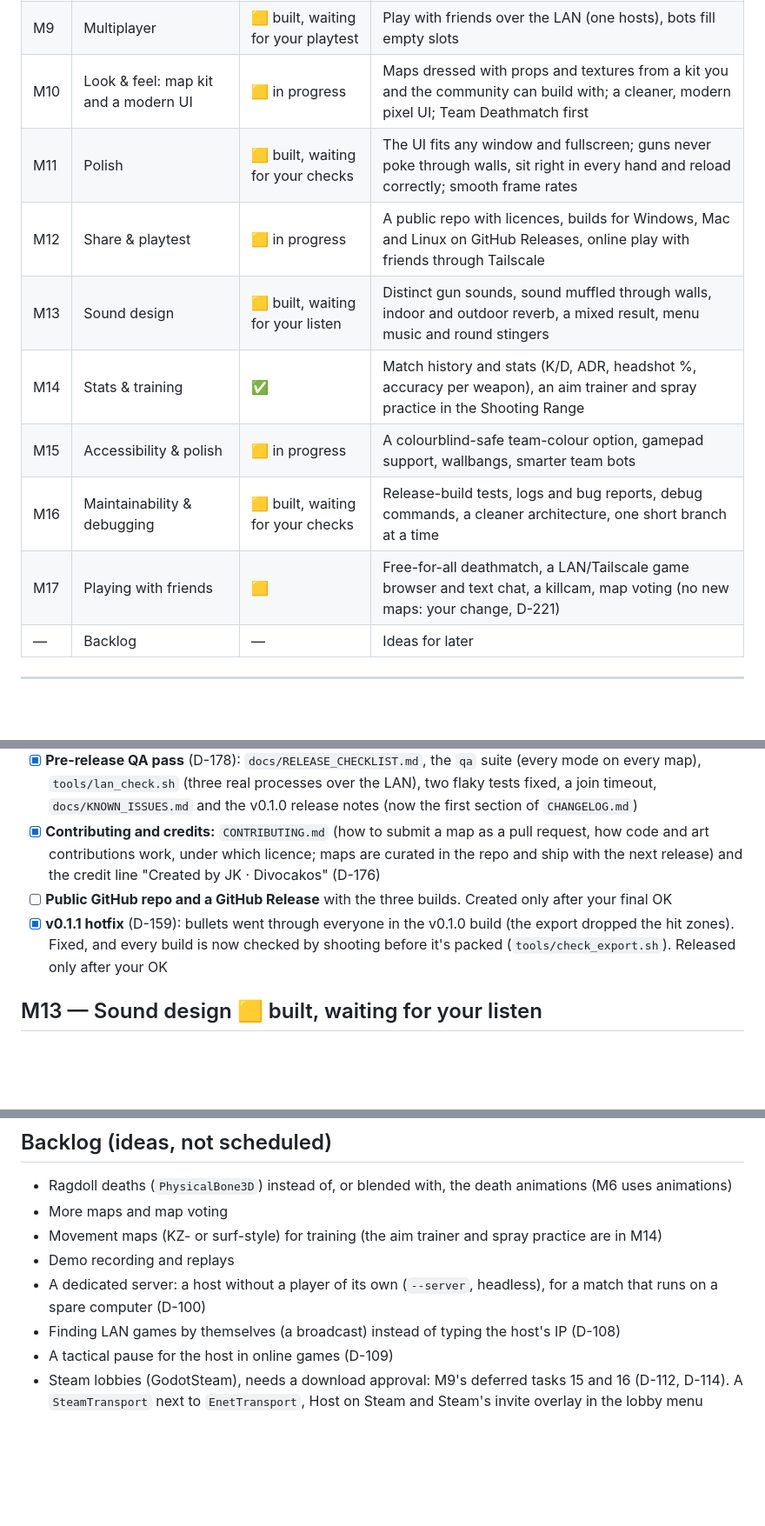
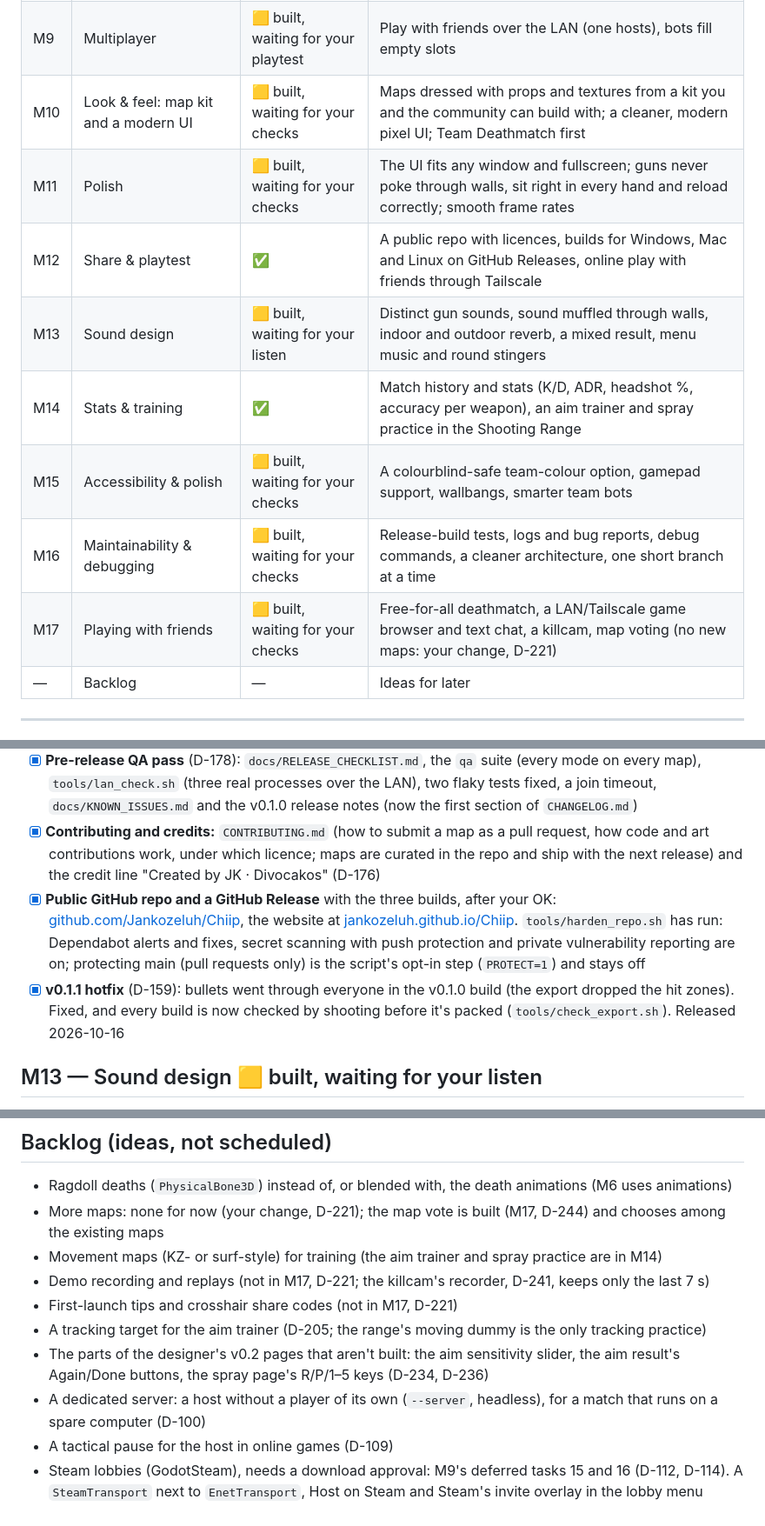
Before and after one commit to Jankozeluh/Chiip, a Markdown page: docs/PLAN.md, 3 parts joined by grey strips. Shown at 87% size. Rendered like a GitHub page; blank space fills up the shorter version.

```diff
--- a/docs/PLAN.md
+++ b/docs/PLAN.md
@@ -97,14 +98,14 @@ Things only you can check, kept here until done instead of moving from milestone
 | M7 | Arsenal, perks & economy | 🟨 built, waiting for your playtest | Pick up and buy from the full arsenal with a light economy, fight over map weapons, and play each class a little differently |
 | M8 | Modes & 3 quick maps | ✅ | Bomb rounds and team respawn matches on three small, fast maps in rotation (built; your playtest is open) |
 | M9 | Multiplayer | 🟨 built, waiting for your playtest | Play with friends over the LAN (one hosts), bots fill empty slots |
-| M10 | Look & feel: map kit and a modern UI | 🟨 in progress | Maps dressed with props and textures from a kit you and the community can build with; a cleaner, modern pixel UI; Team Deathmatch first |
+| M10 | Look & feel: map kit and a modern UI | 🟨 built, waiting for your checks | Maps dressed with props and textures from a kit you and the community can build with; a cleaner, modern pixel UI; Team Deathmatch first |
 | M11 | Polish | 🟨 built, waiting for your checks | The UI fits any window and fullscreen; guns never poke through walls, sit right in every hand and reload correctly; smooth frame rates |
-| M12 | Share & playtest | 🟨 in progress | A public repo with licences, builds for Windows, Mac and Linux on GitHub Releases, online play with friends through Tailscale |
+| M12 | Share & playtest | ✅ | A public repo with licences, builds for Windows, Mac and Linux on GitHub Releases, online play with friends through Tailscale |
 | M13 | Sound design | 🟨 built, waiting for your listen | Distinct gun sounds, sound muffled through walls, indoor and outdoor reverb, a mixed result, menu music and round stingers |
 | M14 | Stats & training | ✅ | Match history and stats (K/D, ADR, headshot %, accuracy per weapon), an aim trainer and spray practice in the Shooting Range |
-| M15 | Accessibility & polish | 🟨 in progress | A colourblind-safe team-colour option, gamepad support, wallbangs, smarter team bots |
+| M15 | Accessibility & polish | 🟨 built, waiting for your checks | A colourblind-safe team-colour option, gamepad support, wallbangs, smarter team bots |
 | M16 | Maintainability & debugging | 🟨 built, waiting for your checks | Release-build tests, logs and bug reports, debug commands, a cleaner architecture, one short branch at a time |
-| M17 | Playing with friends | 🟨 | Free-for-all deathmatch, a LAN/Tailscale game browser and text chat, a killcam, map voting (no new maps: your change, D-221) |
+| M17 | Playing with friends | 🟨 built, waiting for your checks | Free-for-all deathmatch, a LAN/Tailscale game browser and text chat, a killcam, map voting (no new maps: your change, D-221) |
 | — | Backlog | — | Ideas for later |
 
 ---
@@ -574,8 +575,8 @@ The class draft (two random classes offered each match) and the random map weapo
 - [x] **A website on GitHub Pages** (D-179): `site/` (what Chiip is with screenshots, Download and Updates that follow the latest GitHub Release by themselves, Play with friends, Community maps, About), `.github/workflows/pages.yml`, `CHANGELOG.md` as the release notes' source, `docs/RELEASING.md` for every later release. Switched on with the first push, after your OK
 - [x] **Pre-release QA pass** (D-178): `docs/RELEASE_CHECKLIST.md`, the `qa` suite (every mode on every map), `tools/lan_check.sh` (three real processes over the LAN), two flaky tests fixed, a join timeout, `docs/KNOWN_ISSUES.md` and the v0.1.0 release notes (now the first section of `CHANGELOG.md`)
 - [x] **Contributing and credits:** `CONTRIBUTING.md` (how to submit a map as a pull request, how code and art contributions work, under which licence; maps are curated in the repo and ship with the next release) and the credit line "Created by JK · Divocakos" (D-176)
-- [ ] **Public GitHub repo and a GitHub Release** with the three builds. Created only after your final OK
-- [x] **v0.1.1 hotfix** (D-159): bullets went through everyone in the v0.1.0 build (the export dropped the hit zones). Fixed, and every build is now checked by shooting before it's packed (`tools/check_export.sh`). Released only after your OK
+- [x] **Public GitHub repo and a GitHub Release** with the three builds, after your OK: [github.com/Jankozeluh/Chiip](https://github.com/Jankozeluh/Chiip), the website at [jankozeluh.github.io/Chiip](https://jankozeluh.github.io/Chiip/). `tools/harden_repo.sh` has run: Dependabot alerts and fixes, secret scanning with push protection and private vulnerability reporting are on; protecting main (pull requests only) is the script's opt-in step (`PROTECT=1`) and stays off
+- [x] **v0.1.1 hotfix** (D-159): bullets went through everyone in the v0.1.0 build (the export dropped the hit zones). Fixed, and every build is now checked by shooting before it's packed (`tools/check_export.sh`). Released 2026-10-16
 
 ## M13 — Sound design 🟨 built, waiting for your listen
 
@@ -646,10 +647,12 @@ Decisions D-200 to D-209. Tasks, one commit each (`M14: …`):
 ## Backlog (ideas, not scheduled)
 
 - Ragdoll deaths (`PhysicalBone3D`) instead of, or blended with, the death animations (M6 uses animations)
-- More maps and map voting
+- More maps: none for now (your change, D-221); the map vote is built (M17, D-244) and chooses among the existing maps
 - Movement maps (KZ- or surf-style) for training (the aim trainer and spray practice are in M14)
-- Demo recording and replays
+- Demo recording and replays (not in M17, D-221; the killcam's recorder, D-241, keeps only the last 7 s)
+- First-launch tips and crosshair share codes (not in M17, D-221)
+- A tracking target for the aim trainer (D-205; the range's moving dummy is the only tracking practice)
+- The parts of the designer's v0.2 pages that aren't built: the aim sensitivity slider, the aim result's Again/Done buttons, the spray page's R/P/1–5 keys (D-234, D-236)
 - A dedicated server: a host without a player of its own (`--server`, headless), for a match that runs on a spare computer (D-100)
-- Finding LAN games by themselves (a broadcast) instead of typing the host's IP (D-108)
 - A tactical pause for the host in online games (D-109)
 - Steam lobbies (GodotSteam), needs a download approval: M9's deferred tasks 15 and 16 (D-112, D-114). A `SteamTransport` next to `EnetTransport`, Host on Steam and Steam's invite overlay in the lobby menu
```
Also changed, not shown: other parts of docs/PLAN.md (+8 -7 lines), docs/DEVLOG.md (+6 -0 lines).
